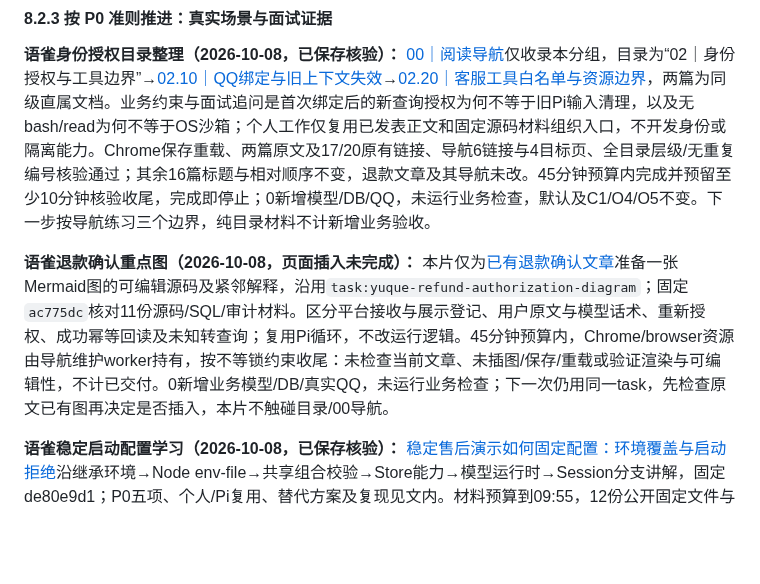
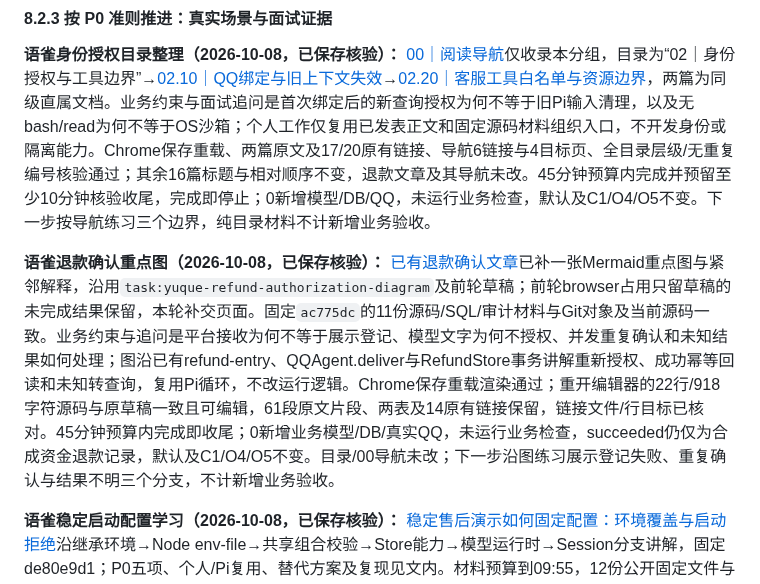
Before and after one commit to erha1499/dave-agent, a Markdown page: plan.md, the part around the change. Rendered like a GitHub page; blank space fills up the shorter version.

Commit message:
docs: verify saved Yuque refund authorization diagram

```diff
--- a/plan.md
+++ b/plan.md
@@ -524,7 +524,7 @@ MVP 范围先限于单门店、单张未核销券的整笔模拟退款。使用
 
 **语雀身份授权目录整理（2026-10-08，已保存核验）：** [00｜阅读导航](https://www.yuque.com/erha-vrnso/repg3o/vb4ua7gq7zdpthhn)仅收录本分组，目录为“02｜身份授权与工具边界”→[02.10｜QQ绑定与旧上下文失效](https://www.yuque.com/erha-vrnso/repg3o/hkarf7z7sp68lw1p)→[02.20｜客服工具白名单与资源边界](https://www.yuque.com/erha-vrnso/repg3o/zggy63v4e66fov5d)，两篇为同级直属文档。业务约束与面试追问是首次绑定后的新查询授权为何不等于旧Pi输入清理，以及无bash/read为何不等于OS沙箱；个人工作仅复用已发表正文和固定源码材料组织入口，不开发身份或隔离能力。Chrome保存重载、两篇原文及17/20原有链接、导航6链接与4目标页、全目录层级/无重复编号核验通过；其余16篇标题与相对顺序不变，退款文章及其导航未改。45分钟预算内完成并预留至少10分钟核验收尾，完成即停止；0新增模型/DB/QQ，未运行业务检查，默认及C1/O4/O5不变。下一步按导航练习三个边界，纯目录材料不计新增业务验收。
 
-**语雀退款确认重点图（2026-10-08，页面插入未完成）：** 本片仅为[已有退款确认文章](https://www.yuque.com/erha-vrnso/repg3o/zoyw530bwvxw0q5m)准备一张Mermaid图的可编辑源码及紧邻解释，沿用`task:yuque-refund-authorization-diagram`；固定`ac775dc`核对11份源码/SQL/审计材料。区分平台接收与展示登记、用户原文与模型话术、重新授权、成功幂等回读及未知转查询；复用Pi循环，不改运行逻辑。45分钟预算内，Chrome/browser资源由导航维护worker持有，按不等锁约束收尾：未检查当前文章、未插图/保存/重载或验证渲染与可编辑性，不计已交付。0新增业务模型/DB/真实QQ，未运行业务检查；下一次仍用同一task，先检查原文已有图再决定是否插入，本片不触碰目录/00导航。
+**语雀退款确认重点图（2026-10-08，已保存核验）：** [已有退款确认文章](https://www.yuque.com/erha-vrnso/repg3o/zoyw530bwvxw0q5m)已补一张Mermaid重点图与紧邻解释，沿用`task:yuque-refund-authorization-diagram`及前轮草稿；前轮browser占用只留草稿的未完成结果保留，本轮补交页面。固定`ac775dc`的11份源码/SQL/审计材料与Git对象及当前源码一致。业务约束与追问是平台接收为何不等于展示登记、模型文字为何不授权、并发重复确认和未知结果如何处理；图沿已有refund-entry、QQAgent.deliver与RefundStore事务讲解重新授权、成功幂等回读和未知转查询，复用Pi循环，不改运行逻辑。Chrome保存重载渲染通过；重开编辑器的22行/918字符源码与原草稿一致且可编辑，61段原文片段、两表及14原有链接保留，链接文件/行目标已核对。45分钟预算内完成即收尾；0新增业务模型/DB/真实QQ，未运行业务检查，succeeded仍仅为合成资金退款记录，默认及C1/O4/O5不变。目录/00导航未改；下一步沿图练习展示登记失败、重复确认与结果不明三个分支，不计新增业务验收。
 
 **语雀稳定启动配置学习（2026-10-08，已保存核验）：** [稳定售后演示如何固定配置：环境覆盖与启动拒绝](https://www.yuque.com/erha-vrnso/repg3o/piqm37taos3w4v96)沿继承环境→Node env-file→共享组合校验→Store能力→模型运行时→Session分支讲解，固定de80e9d1；P0五项、个人/Pi复用、替代方案及复现见文内。材料预算到09:55，12份公开固定文件与Git对象逐字节一致、独审、Node22.19官方优先级及17行锚点核验；保存重载正文/18链接/8节2表2代码块与草稿一致。0新增模型/DB/QQ，示例未执行、未重跑或增加历史样本；17项不保证凭据、DB/身份或远端认证，空通用密钥不证明专用密钥来自.env，atomic不使用Controller id与知识阈值行为。常驻服务未重启、实际认证/平台及独立耗时费用未补验，默认与C1/O4/O5不变；下一步先练第3—6节环境值→合法组合→实际分支→外部准备，按预算收尾。
 
```
